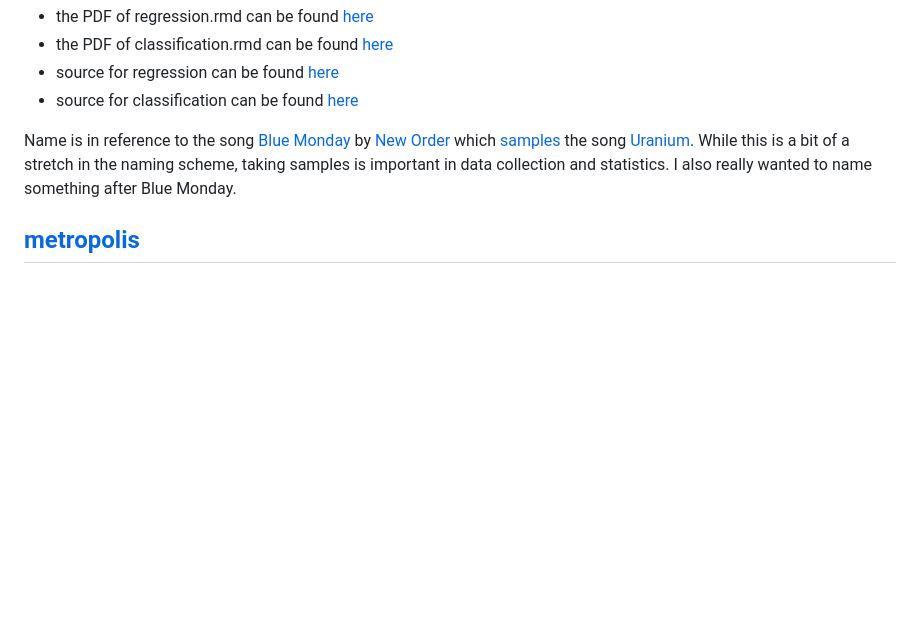
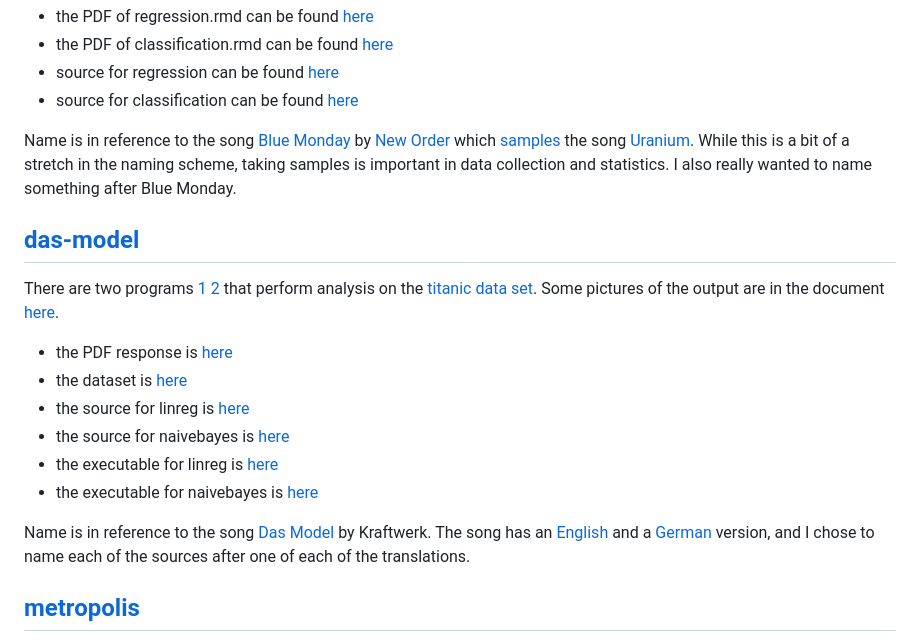
Before and after one commit to Billy-Budd/mensch-maschine, a Markdown page: README.md, the part around the change. Rendered like a GitHub page; blank space fills up the shorter version.

Commit message:
added das model info

```diff
--- a/README.md
+++ b/README.md
@@ -16,6 +16,18 @@ The [data set](https://www.kaggle.com/datasets/jsphyg/weather-dataset-rattle-pac
 - source for classification can be found [here](/blue-monday/Classification.Rmd)
 
 Name is in reference to the song [Blue Monday](https://youtu.be/c1GxjzHm5us) by [New Order](https://en.wikipedia.org/wiki/New_Order_(band)) which [samples](https://en.wikipedia.org/wiki/Blue_Monday_(New_Order_song)) the song [Uranium](https://youtu.be/t-QIWXiGuGw). While this is a bit of a stretch in the naming scheme, taking samples is important in data collection and statistics. I also really wanted to name something after Blue Monday.
+
+## [das-model](/das-model)
+There are two programs [1](/das-model/das-model-linreg.cpp) [2](/das-model/the-model-naivebayes.cpp) that perform analysis on the [titanic data set](/das-model/titanic-project.csv). Some pictures of the output are in the document [here](/das-model/CS4375-algorithms-from-scratch-response.pdf).
+
+- the PDF response is [here](/das-model/CS4375-algorithms-from-scratch-response.pdf)
+- the dataset is [here](/das-model/titanic-project.csv)
+- the source for linreg is [here](/das-model/das-model-linreg.cpp)
+- the source for naivebayes is [here](/das-model/the-model-naivebayes.cpp)
+- the executable for linreg is [here](/das-model/das-model-linreg.exe)
+- the executable for naivebayes is [here](/das-model/the-model-naivebayes.exe)
+
+Name is in reference to the song [Das Model](https://en.wikipedia.org/wiki/Das_Model) by Kraftwerk. The song has an [English](https://youtu.be/KFq2pU21cNU) and a [German](https://youtu.be/qCFIRjycV5Q) version, and I chose to name each of the sources after one of each of the translations.
 
 ## [metropolis](/metropolis)
 Please click [here](metropolis.md) for the table of contents contained within it. Contains mainly loose files that pertain to various projects such as their assignment pages or pictures of their execution.
```
